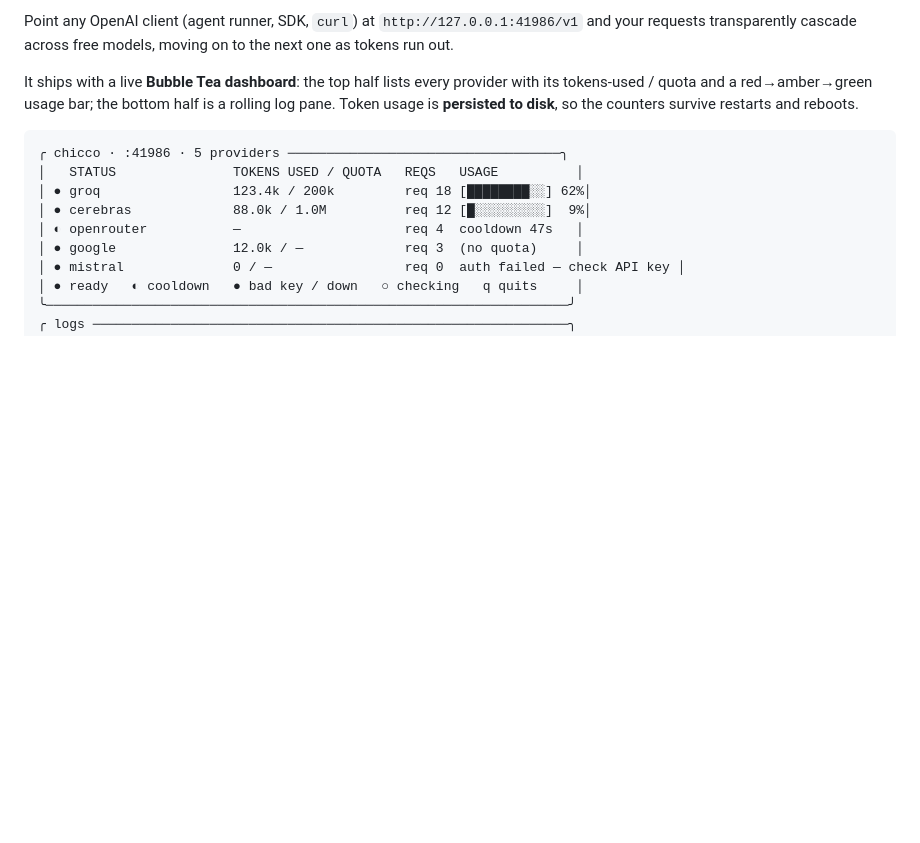
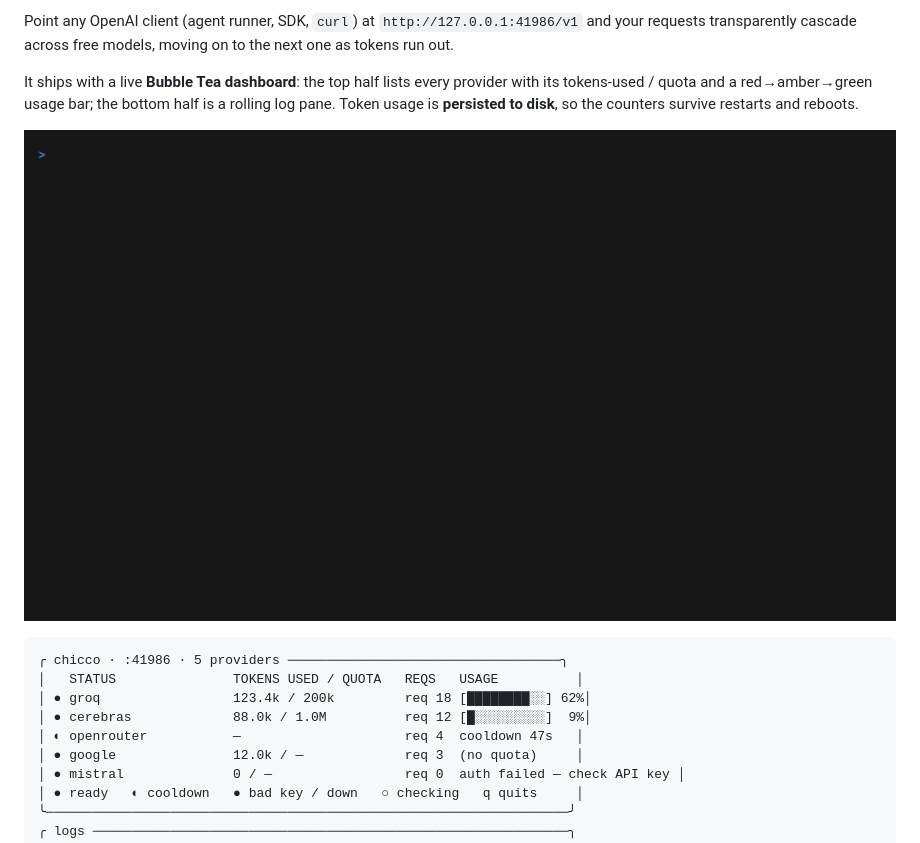
Before and after one commit to fabiocicerchia/chicco, a Markdown page: README.md, the part around the change. GitHub-like rendering; pictures changed too: docs/demo.gif (added); blank space fills up the shorter version.

Commit message:
docs: add recorded dashboard demo GIF
Offline demo config (docs/demo.chicco.yaml, CLI providers — no keys/network)
drives docs/demo.tape to record docs/demo.gif; embedded at the top of the
README.

````diff
--- a/README.md
+++ b/README.md
@@ -19,6 +19,8 @@ It ships with a live **Bubble Tea dashboard**: the top half lists every provider
 with its tokens-used / quota and a red→amber→green usage bar; the bottom half is a
 rolling log pane. Token usage is **persisted to disk**, so the counters survive
 restarts and reboots.
+
+![chicco dashboard](docs/demo.gif)
 
 ```
 ╭ chicco · :41986 · 5 providers ───────────────────────────────────╮
````
Also changed, not shown: 2 other files.
